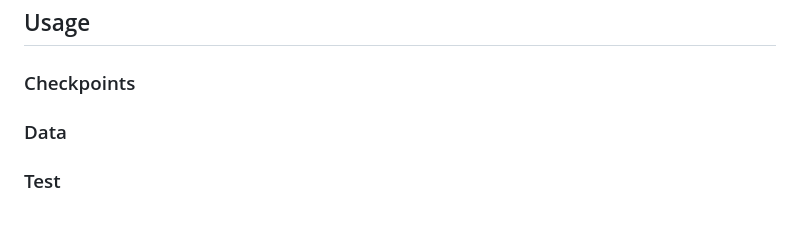
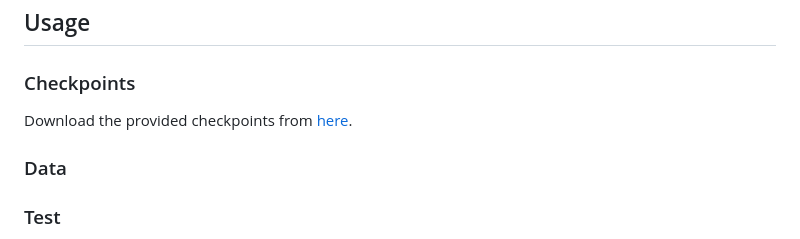
Before and after one commit to yanik-porto/OrientationAware-HAR, a Markdown page: README.md, the part around the change. Rendered like a GitHub page.

Commit message:
Add link to download checkpoints in README
Added a link to download checkpoints in the Usage section.

```diff
--- a/README.md
+++ b/README.md
@@ -26,6 +26,7 @@ pip install -r requirements.txt
 
 ### Checkpoints
 
+Download the provided checkpoints from [here](checkpoints/README.md).
 ### Data
 
 ### Test
```
